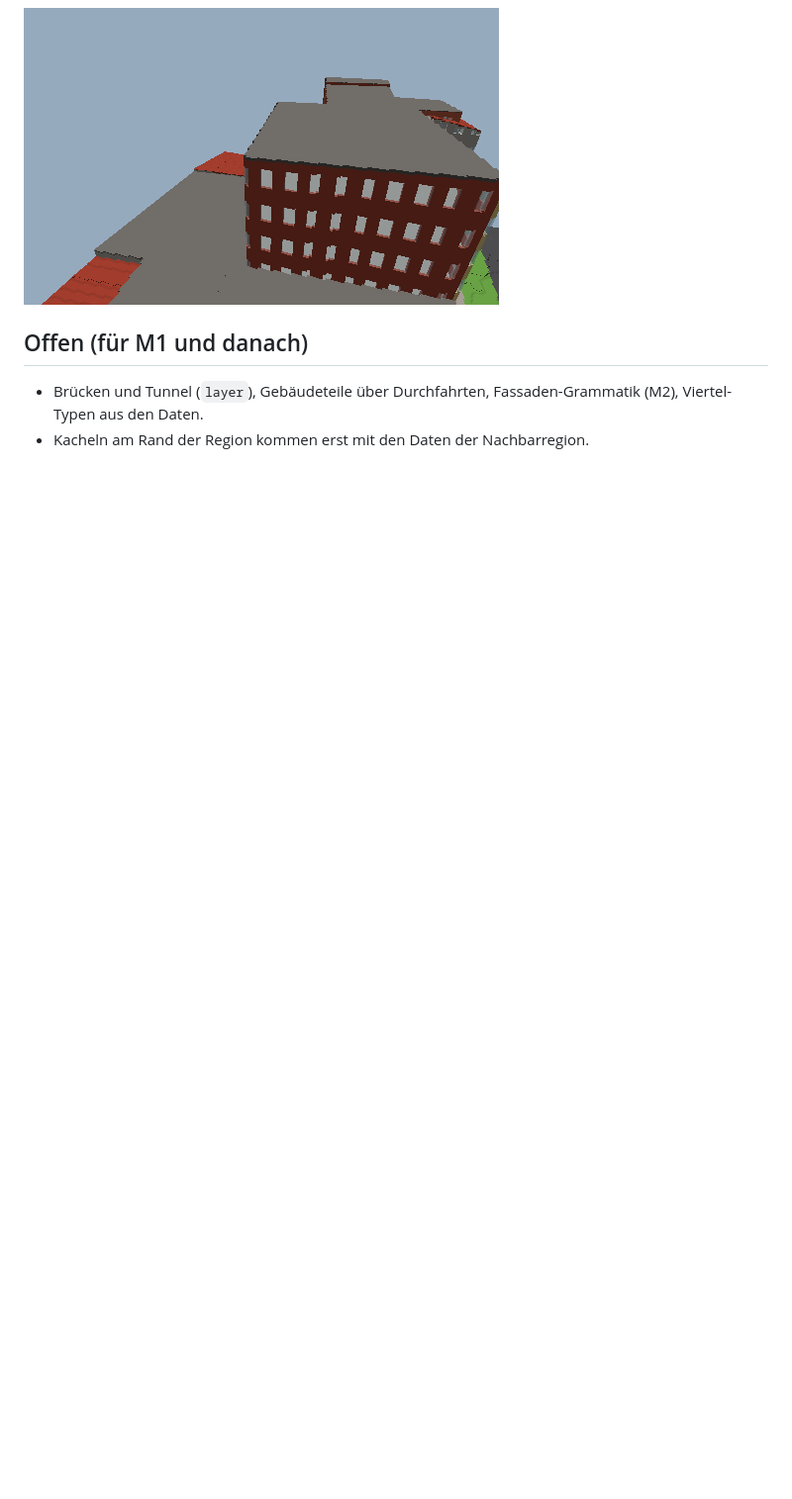
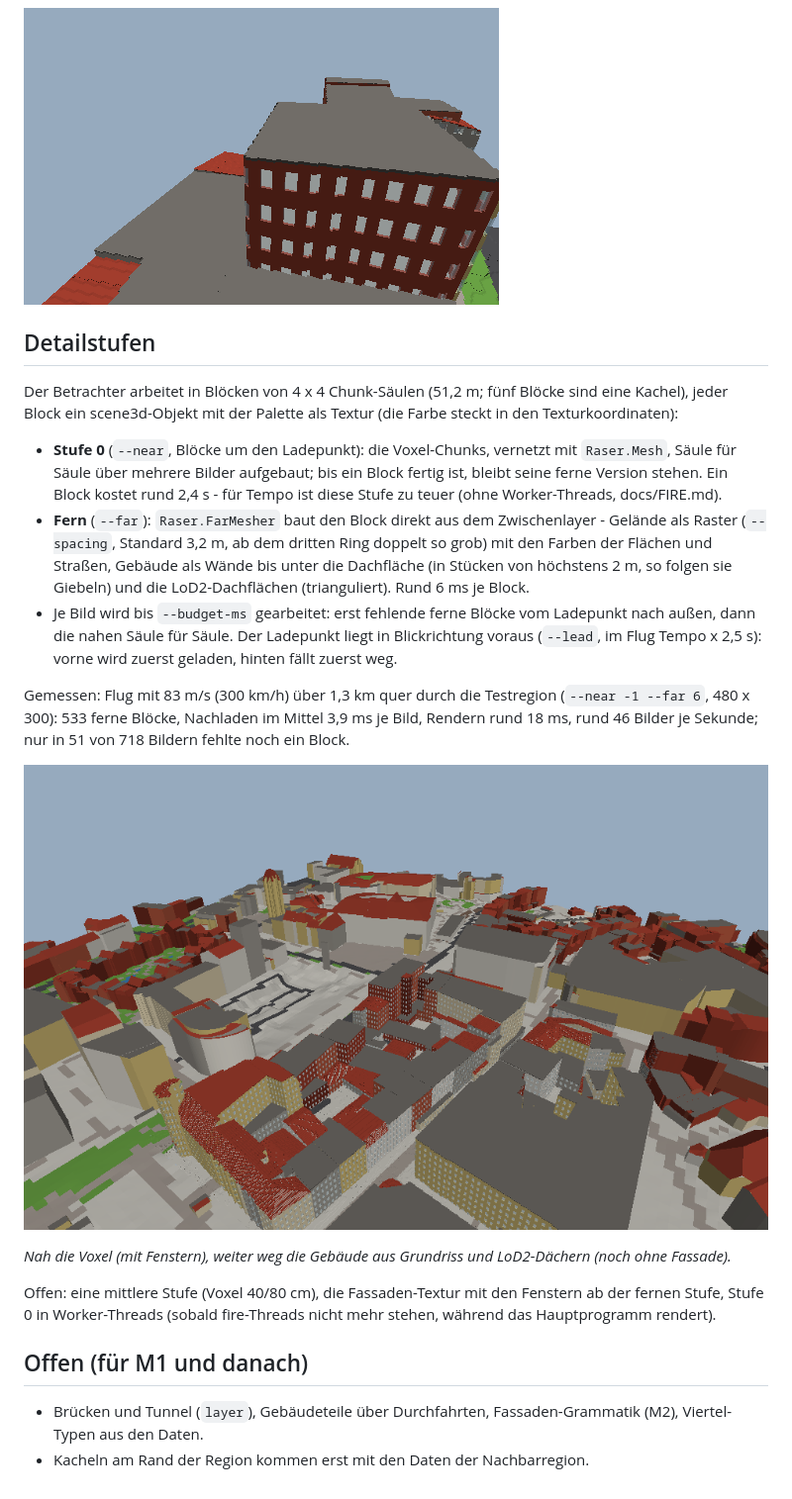
Before and after one commit to what3var/ruhrpott-raser, a Markdown page: docs/PIPELINE.md, the part around the change. Shown at 99% size. GitHub-like rendering; pictures changed too: docs/images/viewer-stufen.png (added); blank space fills up the shorter version.

Commit message:
Detail levels: FarMesher (terrain grid, buildings from footprint and LoD2 roofs, ear clipping), viewer in 51.2 m blocks (voxels near, far meshes beyond, palette texture, time budget, coarse before fine, load point ahead); 83 m/s flight holds
Co-Authored-By: Claude Opus 5.5 <noreply@anthropic.com>
Claude-Session: https://claude.ai/code/session_01Sz1bBYhg2rSfVgnCNfqZBp

```diff
--- a/docs/PIPELINE.md
+++ b/docs/PIPELINE.md
@@ -155,6 +155,29 @@ das Hauptprogramm in `cam.Render()` steckt (docs/FIRE.md) - beim Flug mit 15 m/s
 
 ![Nach 300 m Flug](images/viewer-flug.png)
 
+## Detailstufen
+
+Der Betrachter arbeitet in Blöcken von 4 x 4 Chunk-Säulen (51,2 m; fünf Blöcke sind eine Kachel), jeder Block ein scene3d-Objekt mit der Palette als
+Textur (die Farbe steckt in den Texturkoordinaten):
+
+- **Stufe 0** (`--near`, Blöcke um den Ladepunkt): die Voxel-Chunks, vernetzt mit `Raser.Mesh`, Säule für Säule über mehrere Bilder aufgebaut; bis ein
+  Block fertig ist, bleibt seine ferne Version stehen. Ein Block kostet rund 2,4 s - für Tempo ist diese Stufe zu teuer (ohne Worker-Threads, docs/FIRE.md).
+- **Fern** (`--far`): `Raser.FarMesher` baut den Block direkt aus dem Zwischenlayer - Gelände als Raster (`--spacing`, Standard 3,2 m, ab dem dritten Ring
+  doppelt so grob) mit den Farben der Flächen und Straßen, Gebäude als Wände bis unter die Dachfläche (in Stücken von höchstens 2 m, so folgen sie Giebeln)
+  und die LoD2-Dachflächen (trianguliert). Rund 6 ms je Block.
+- Je Bild wird bis `--budget-ms` gearbeitet: erst fehlende ferne Blöcke vom Ladepunkt nach außen, dann die nahen Säule für Säule. Der Ladepunkt liegt in
+  Blickrichtung voraus (`--lead`, im Flug Tempo x 2,5 s): vorne wird zuerst geladen, hinten fällt zuerst weg.
+
+Gemessen: Flug mit 83 m/s (300 km/h) über 1,3 km quer durch die Testregion (`--near -1 --far 6`, 480 x 300): 533 ferne Blöcke, Nachladen im Mittel 3,9 ms
+je Bild, Rendern rund 18 ms, rund 46 Bilder je Sekunde; nur in 51 von 718 Bildern fehlte noch ein Block.
+
+![Detailstufen](images/viewer-stufen.png)
+
+*Nah die Voxel (mit Fenstern), weiter weg die Gebäude aus Grundriss und LoD2-Dächern (noch ohne Fassade).*
+
+Offen: eine mittlere Stufe (Voxel 40/80 cm), die Fassaden-Textur mit den Fenstern ab der fernen Stufe, Stufe 0 in Worker-Threads (sobald fire-Threads
+nicht mehr stehen, während das Hauptprogramm rendert).
+
 ## Offen (für M1 und danach)
 
 - Brücken und Tunnel (`layer`), Gebäudeteile über Durchfahrten, Fassaden-Grammatik (M2), Viertel-Typen aus den Daten.
```
Also changed, not shown: ROADMAP.md (+2 -2 lines), 6 other files.
